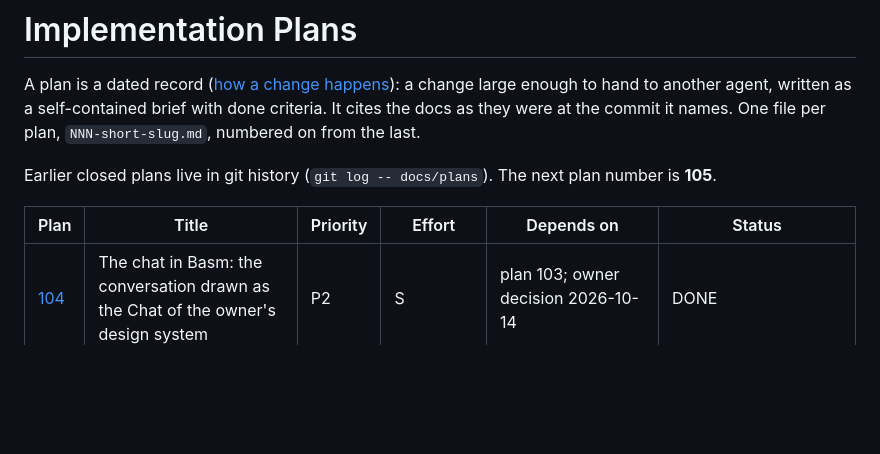
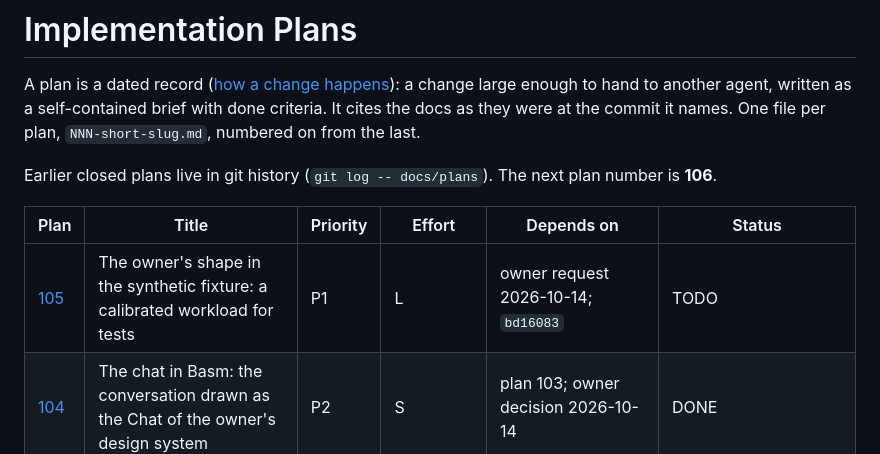
Before and after one commit to alexradunet/lifelogdb, a Markdown page: docs/plans/README.md, the part around the change. GitHub-like rendering; blank space fills up the shorter version.

```diff
--- a/docs/plans/README.md
+++ b/docs/plans/README.md
@@ -4,10 +4,11 @@ A plan is a dated record ([how a change happens](../process.md)): a change large
 written as a self-contained brief with done criteria. It cites the docs as they were at the commit it names. One file
 per plan, `NNN-short-slug.md`, numbered on from the last.
 
-Earlier closed plans live in git history (`git log -- docs/plans`). The next plan number is **105**.
+Earlier closed plans live in git history (`git log -- docs/plans`). The next plan number is **106**.
 
 | Plan | Title | Priority | Effort | Depends on | Status |
 |------|-------|----------|--------|------------|--------|
+| [105](105-the-owners-shape-in-the-synthetic-fixture.md) | The owner's shape in the synthetic fixture: a calibrated workload for tests | P1 | L | owner request 2026-10-14; `bd16083` | TODO |
 | [104](104-the-chat-in-basm.md) | The chat in Basm: the conversation drawn as the Chat of the owner's design system | P2 | S | plan 103; owner decision 2026-10-14 | DONE |
 | [103](103-the-conversation-on-the-screen.md) | The conversation on the screen: a chat page, and a sidebar that follows the owner | P1 | M | issue 0072; owner decision 2026-10-14 | IN PROGRESS |
 | [102](102-a-conversation-with-lifelog.md) | A conversation with lifelog: the action `ask`, an agent inside the writer | P1 | M | RFC 0012; issue 0071; owner decisions 2026-10-14 | IN PROGRESS |
```
Also changed, not shown: docs/plans/105-the-owners-shape-in-the-synthetic-fixture.md (added, +279 -0 lines).
